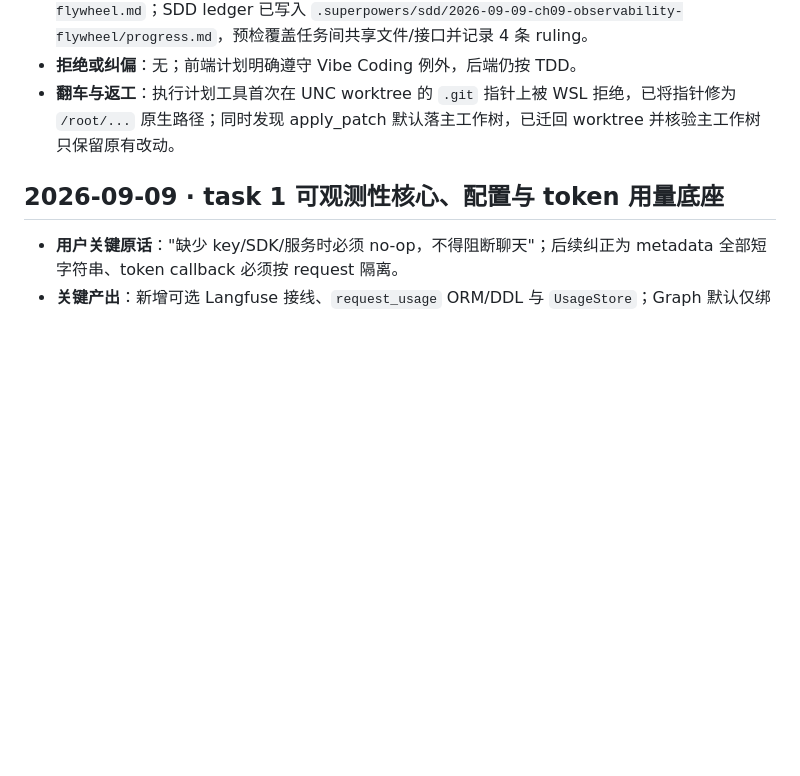
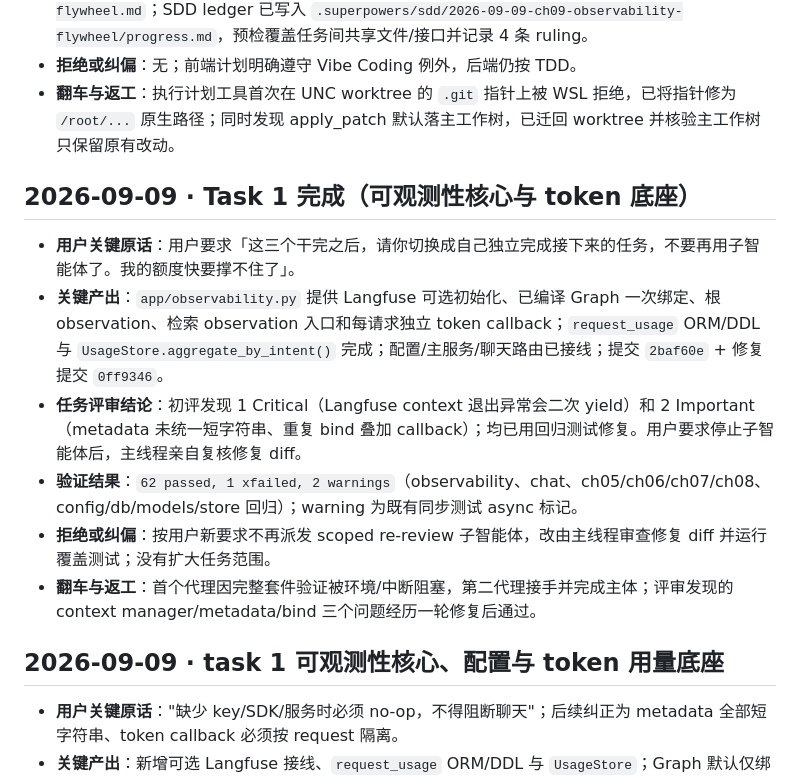
Before and after one commit to 1012-Penn/ShopHelper, a Markdown page: dev-notes/ch09.md, the part around the change. Drawn GitHub-style; blank space fills up the shorter version.

Commit message:
ch09: 记录任务一评审与完成

```diff
--- a/dev-notes/ch09.md
+++ b/dev-notes/ch09.md
@@ -21,6 +21,15 @@
 - **拒绝或纠偏**：无；前端计划明确遵守 Vibe Coding 例外，后端仍按 TDD。
 - **翻车与返工**：执行计划工具首次在 UNC worktree 的 `.git` 指针上被 WSL 拒绝，已将指针修为 `/root/...` 原生路径；同时发现 apply_patch 默认落主工作树，已迁回 worktree 并核验主工作树只保留原有改动。
 
+## 2026-09-09 · Task 1 完成（可观测性核心与 token 底座）
+
+- **用户关键原话**：用户要求「这三个干完之后，请你切换成自己独立完成接下来的任务，不要再用子智能体了。我的额度快要撑不住了」。
+- **关键产出**：`app/observability.py` 提供 Langfuse 可选初始化、已编译 Graph 一次绑定、根 observation、检索 observation 入口和每请求独立 token callback；`request_usage` ORM/DDL 与 `UsageStore.aggregate_by_intent()` 完成；配置/主服务/聊天路由已接线；提交 `2baf60e` + 修复提交 `0ff9346`。
+- **任务评审结论**：初评发现 1 Critical（Langfuse context 退出异常会二次 yield）和 2 Important（metadata 未统一短字符串、重复 bind 叠加 callback）；均已用回归测试修复。用户要求停止子智能体后，主线程亲自复核修复 diff。
+- **验证结果**：`62 passed, 1 xfailed, 2 warnings`（observability、chat、ch05/ch06/ch07/ch08、config/db/models/store 回归）；warning 为既有同步测试 async 标记。
+- **拒绝或纠偏**：按用户新要求不再派发 scoped re-review 子智能体，改由主线程审查修复 diff 并运行覆盖测试；没有扩大任务范围。
+- **翻车与返工**：首个代理因完整套件验证被环境/中断阻塞，第二代理接手并完成主体；评审发现的 context manager/metadata/bind 三个问题经历一轮修复后通过。
+
 ## 2026-09-09 · task 1 可观测性核心、配置与 token 用量底座
 
 - **用户关键原话**："缺少 key/SDK/服务时必须 no-op，不得阻断聊天"；后续纠正为 metadata 全部短字符串、token callback 必须按 request 隔离。
```
Also changed, not shown: 1 other file.
